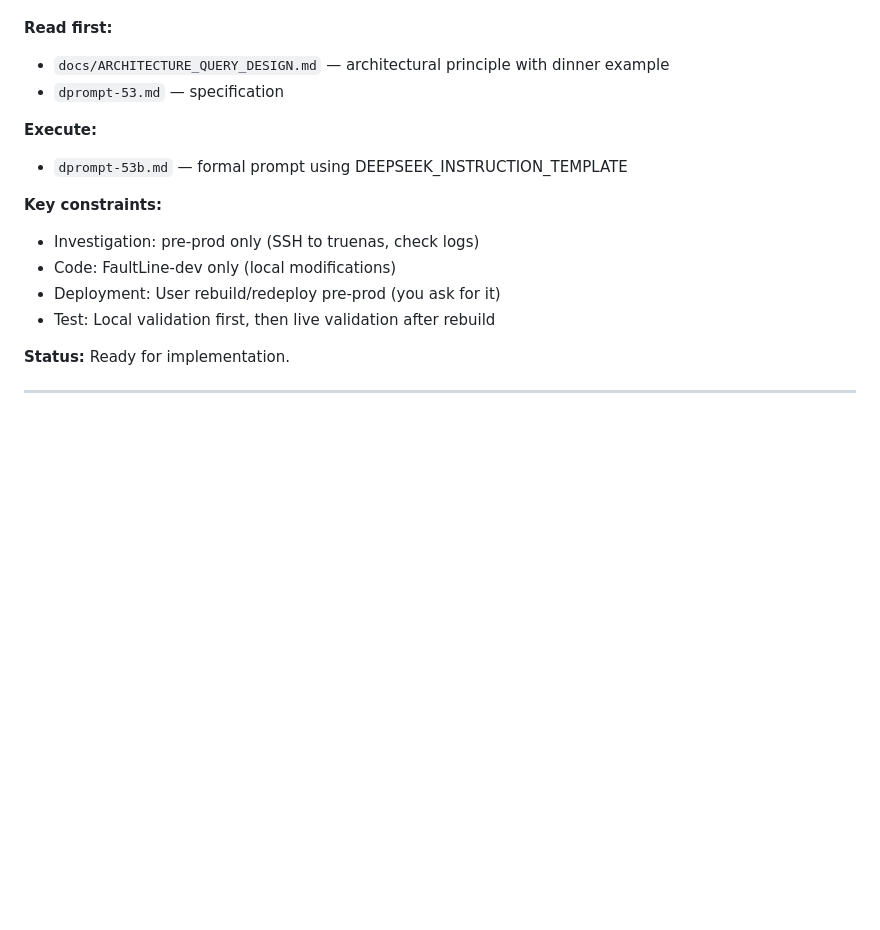
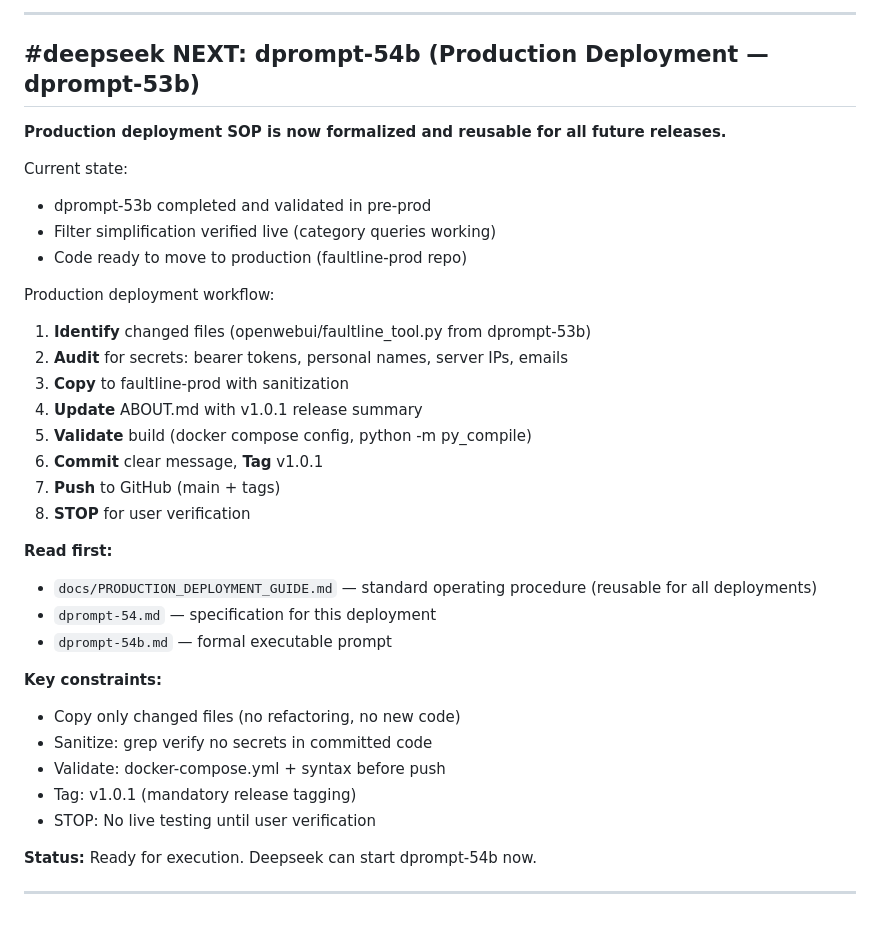
Before and after one commit to tkalevra/FaultLine, a Markdown page: scratch.md, the part around one of its changes. GitHub-like rendering; blank space fills up the shorter version.

```diff
--- a/scratch.md
+++ b/scratch.md
@@ -1564,17 +1607,36 @@ Correct architecture:
+---
+
+## #deepseek NEXT: dprompt-54b (Production Deployment — dprompt-53b)
+
+**Production deployment SOP is now formalized and reusable for all future releases.**
+
+Current state:
+- dprompt-53b completed and validated in pre-prod
+- Filter simplification verified live (category queries working)
+- Code ready to move to production (faultline-prod repo)
+
+Production deployment workflow:
+1. **Identify** changed files (openwebui/faultline_tool.py from dprompt-53b)
+2. **Audit** for secrets: bearer tokens, personal names, server IPs, emails
+3. **Copy** to faultline-prod with sanitization
+4. **Update** ABOUT.md with v1.0.1 release summary
+5. **Validate** build (docker compose config, python -m py_compile)
+6. **Commit** clear message, **Tag** v1.0.1
+7. **Push** to GitHub (main + tags)
+8. **STOP** for user verification
 
 **Read first:**
-- `docs/ARCHITECTURE_QUERY_DESIGN.md` — architectural principle with dinner example
-- `dprompt-53.md` — specification
-
-**Execute:**
-- `dprompt-53b.md` — formal prompt using DEEPSEEK_INSTRUCTION_TEMPLATE
+- `docs/PRODUCTION_DEPLOYMENT_GUIDE.md` — standard operating procedure (reusable for all deployments)
+- `dprompt-54.md` — specification for this deployment
+- `dprompt-54b.md` — formal executable prompt
 
 **Key constraints:**
-- Investigation: pre-prod only (SSH to truenas, check logs)
-- Code: FaultLine-dev only (local modifications)
-- Deployment: User rebuild/redeploy pre-prod (you ask for it)
-- Test: Local validation first, then live validation after rebuild
-
-**Status:** Ready for implementation.
-
----
+- Copy only changed files (no refactoring, no new code)
+- Sanitize: grep verify no secrets in committed code
+- Validate: docker-compose.yml + syntax before push
+- Tag: v1.0.1 (mandatory release tagging)
+- STOP: No live testing until user verification
+
+**Status:** Ready for execution. Deepseek can start dprompt-54b now.
+
+---
```
Also changed, not shown: other parts of scratch.md (+57 -14 lines).
